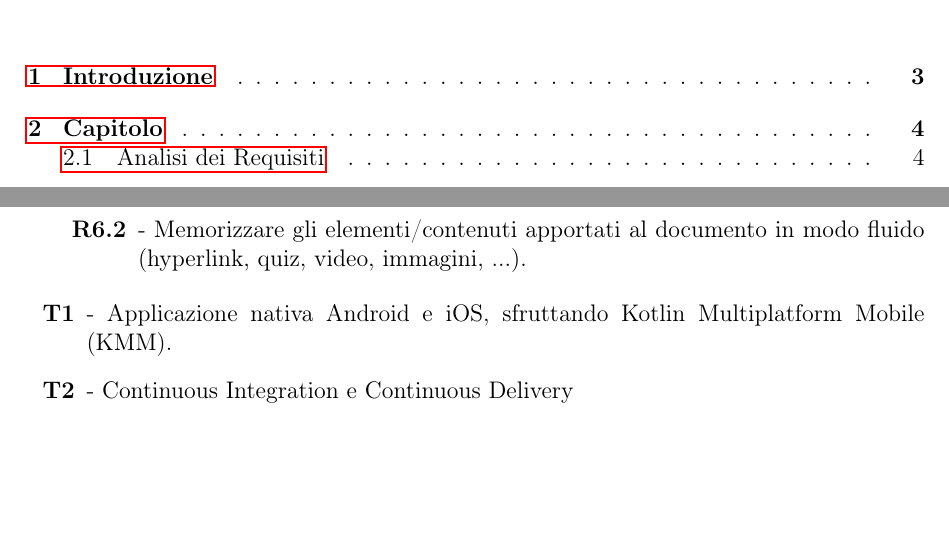
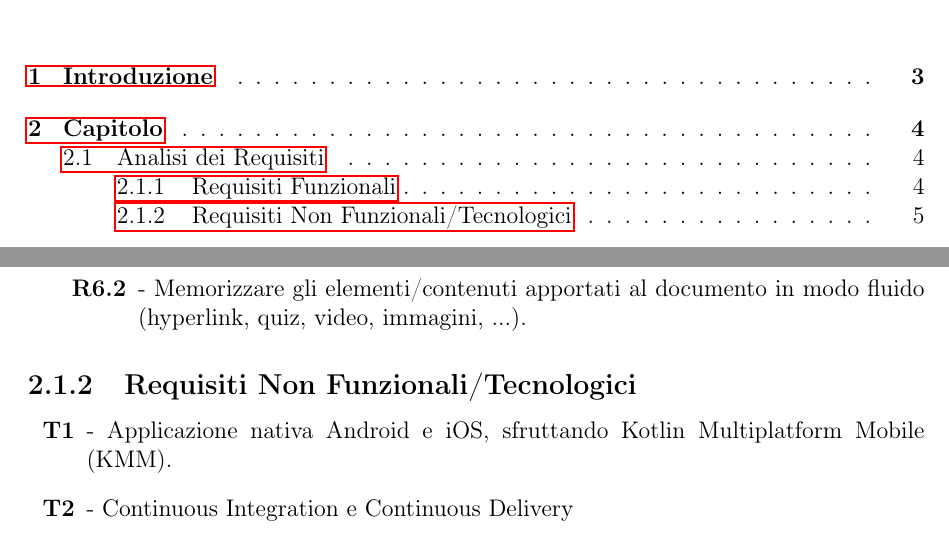
Before and after one commit to paganellif/tesi-paganelli, a LaTeX document (main.tex, which reads chapter/ch2-capitolo.tex): two parts of pages 3 and 6 of 6, joined at a grey line, cut so that both start at the same text, the shorter picture padded with empty space. Compiled offline with pdfLaTeX.

Commit message:
Updates from Overleaf

```diff
--- a/chapter/ch2-capitolo.tex
+++ b/chapter/ch2-capitolo.tex
@@ -29,7 +30,7 @@
     \end{itemize}
 \end{itemize}
 
-
+\subsection{Requisiti Non Funzionali/Tecnologici}
 \begin{itemize}
     \item[\textbf{T1}] - Applicazione nativa Android e iOS, sfruttando Kotlin Multiplatform Mobile (KMM).
     \item[\textbf{T2}] - Continuous Integration e Continuous Delivery
```
Also changed, not shown: chapter/ch2-capitolo.tex (1 more changed lines).
